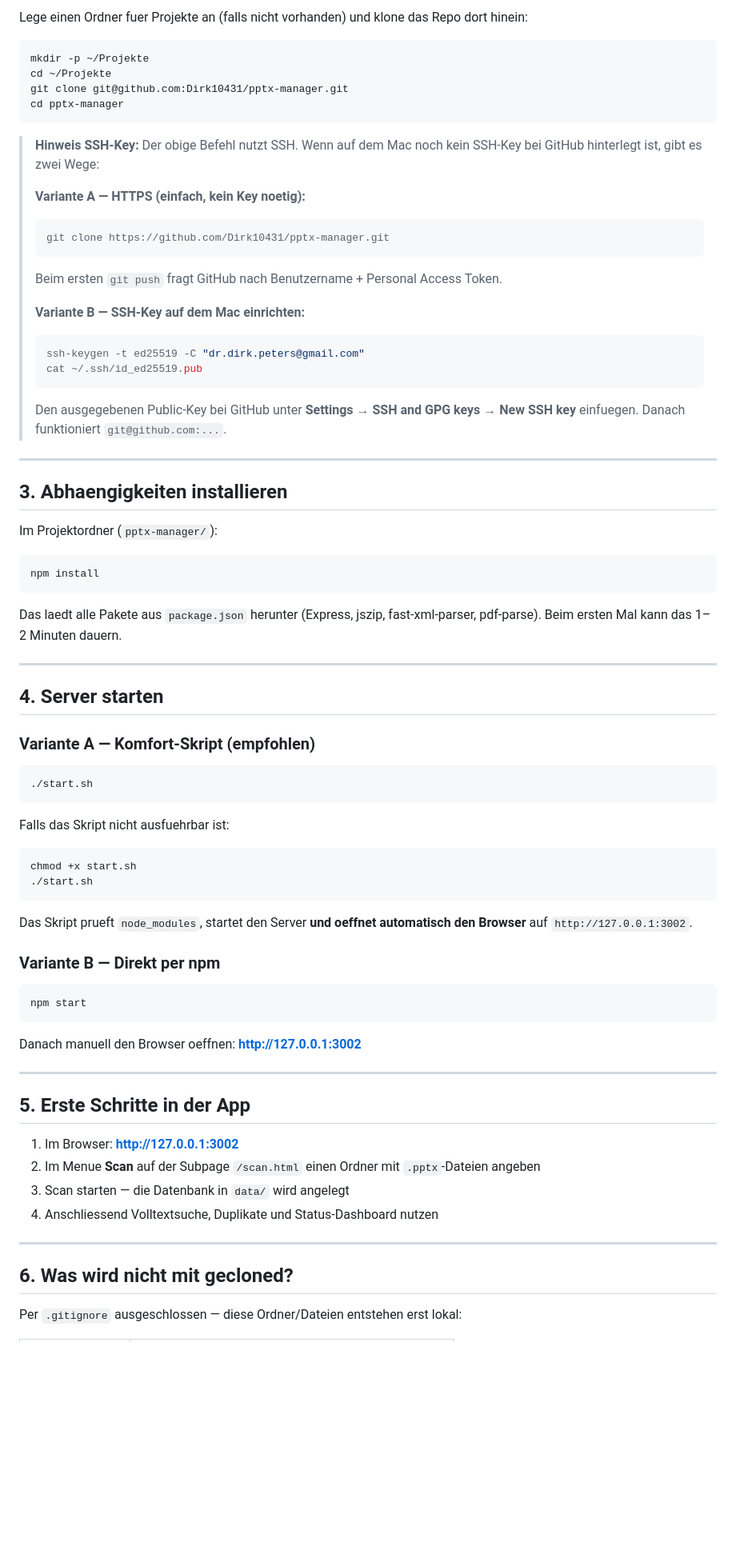
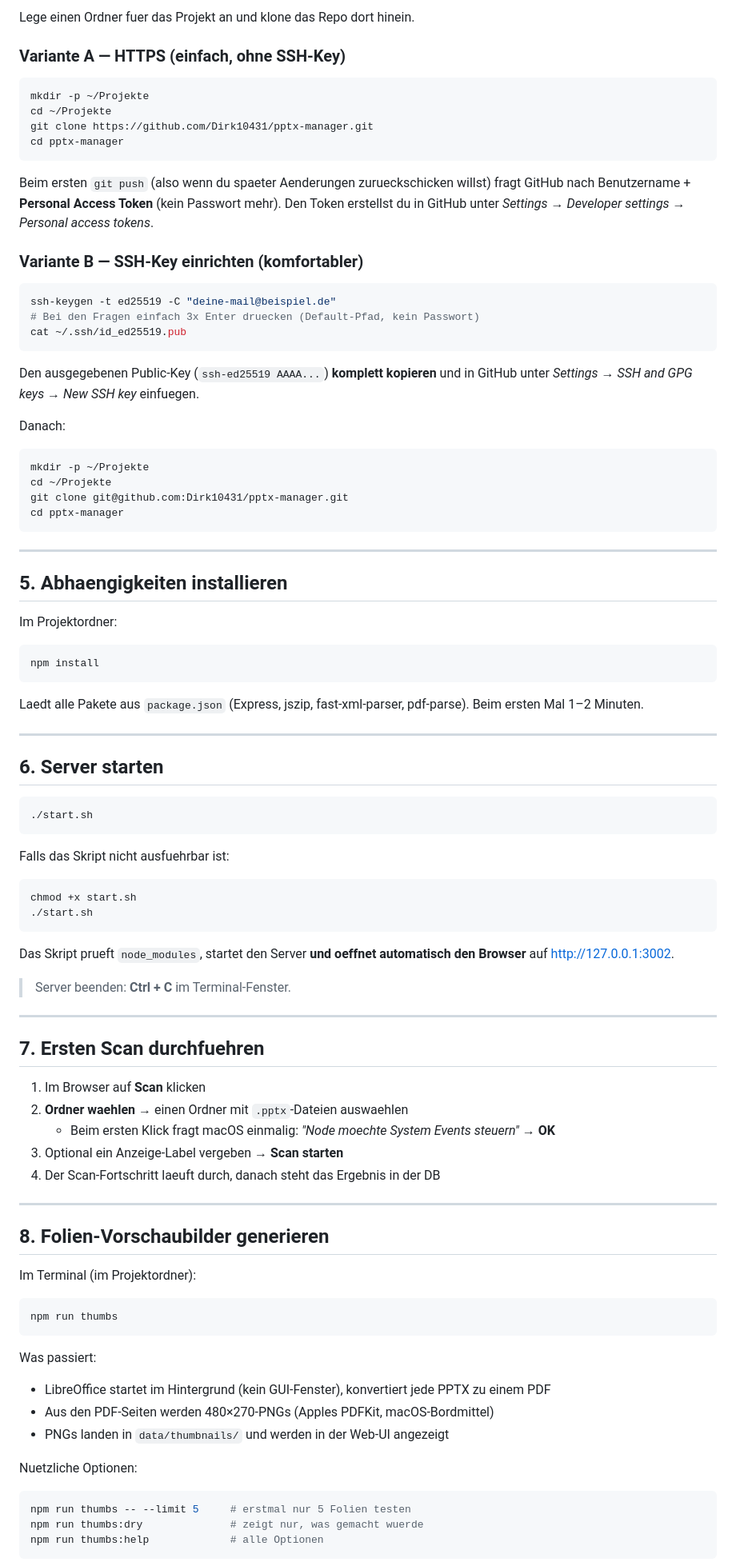
Before and after one commit to Dirk10431/pptx-manager, a Markdown page: CLONE-MAC.md, the part around one of its changes. Shown at 80% size. Rendered like a GitHub page; blank space fills up the shorter version.

````diff
--- a/CLONE-MAC.md
+++ b/CLONE-MAC.md
@@ -53,5 +86,28 @@ Zusaetzlich genutzt: `sips` (Skaliert die PNGs auf 480×270) und `osascript -l J
 
-Lege einen Ordner fuer Projekte an (falls nicht vorhanden) und klone das Repo dort hinein:
+Lege einen Ordner fuer das Projekt an und klone das Repo dort hinein.
+
+### Variante A — HTTPS (einfach, ohne SSH-Key)
+
+```bash
+mkdir -p ~/Projekte
+cd ~/Projekte
+git clone https://github.com/Dirk10431/pptx-manager.git
+cd pptx-manager
+```
+
+Beim ersten `git push` (also wenn du spaeter Aenderungen zurueckschicken willst) fragt GitHub nach Benutzername + **Personal Access Token** (kein Passwort mehr). Den Token erstellst du in GitHub unter *Settings → Developer settings → Personal access tokens*.
+
+### Variante B — SSH-Key einrichten (komfortabler)
+
+```bash
+ssh-keygen -t ed25519 -C "deine-mail@beispiel.de"
+# Bei den Fragen einfach 3x Enter druecken (Default-Pfad, kein Passwort)
+cat ~/.ssh/id_ed25519.pub
+```
+
+Den ausgegebenen Public-Key (`ssh-ed25519 AAAA...`) **komplett kopieren** und in GitHub unter *Settings → SSH and GPG keys → New SSH key* einfuegen.
+
+Danach:
 
 ```bash
 mkdir -p ~/Projekte
@@ -60,69 +116,67 @@ git clone git@github.com:Dirk10431/pptx-manager.git
 cd pptx-manager
 ```
 
-> **Hinweis SSH-Key:** Der obige Befehl nutzt SSH. Wenn auf dem Mac noch kein SSH-Key bei GitHub hinterlegt ist, gibt es zwei Wege:
->
-> **Variante A — HTTPS (einfach, kein Key noetig):**
-> ```bash
-> git clone https://github.com/Dirk10431/pptx-manager.git
-> ```
-> Beim ersten `git push` fragt GitHub nach Benutzername + Personal Access Token.
->
-> **Variante B — SSH-Key auf dem Mac einrichten:**
-> ```bash
-> ssh-keygen -t ed25519 -C "dr.dirk.peters@gmail.com"
-> cat ~/.ssh/id_ed25519.pub
-> ```
-> Den ausgegebenen Public-Key bei GitHub unter **Settings → SSH and GPG keys → New SSH key** einfuegen. Danach funktioniert `git@github.com:...`.
-
 ---
 
-## 3. Abhaengigkeiten installieren
+## 5. Abhaengigkeiten installieren
 
-Im Projektordner (`pptx-manager/`):
+Im Projektordner:
 
 ```bash
 npm install
 ```
 
-Das laedt alle Pakete aus `package.json` herunter (Express, jszip, fast-xml-parser, pdf-parse).
-Beim ersten Mal kann das 1–2 Minuten dauern.
+Laedt alle Pakete aus `package.json` (Express, jszip, fast-xml-parser, pdf-parse). Beim ersten Mal 1–2 Minuten.
 
 ---
 
-## 4. Server starten
-
-### Variante A — Komfort-Skript (empfohlen)
+## 6. Server starten
 
 ```bash
 ./start.sh
 ```
 
 Falls das Skript nicht ausfuehrbar ist:
+
 ```bash
 chmod +x start.sh
 ./start.sh
 ```
 
-Das Skript prueft `node_modules`, startet den Server **und oeffnet automatisch den Browser** auf `http://127.0.0.1:3002`.
+Das Skript prueft `node_modules`, startet den Server **und oeffnet automatisch den Browser** auf [http://127.0.0.1:3002](http://127.0.0.1:3002).
 
-### Variante B — Direkt per npm
-```bash
-npm start
-```
-Danach manuell den Browser oeffnen: **http://127.0.0.1:3002**
+> Server beenden: **Ctrl + C** im Terminal-Fenster.
 
 ---
 
-## 5. Erste Schritte in der App
+## 7. Ersten Scan durchfuehren
 
-1. Im Browser: **http://127.0.0.1:3002**
-2. Im Menue **Scan** auf der Subpage `/scan.html` einen Ordner mit `.pptx`-Dateien angeben
-3. Scan starten — die Datenbank in `data/` wird angelegt
-4. Anschliessend Volltextsuche, Duplikate und Status-Dashboard nutzen
+1. Im Browser auf **Scan** klicken
+2. **Ordner waehlen** → einen Ordner mit `.pptx`-Dateien auswaehlen
+   - Beim ersten Klick fragt macOS einmalig: *"Node moechte System Events steuern"* → **OK**
+3. Optional ein Anzeige-Label vergeben → **Scan starten**
+4. Der Scan-Fortschritt laeuft durch, danach steht das Ergebnis in der DB
 
 ---
 
-## 6. Was wird **nicht** mit gecloned?
+## 8. Folien-Vorschaubilder generieren
 
-Per `.gitignore` ausgeschlossen — diese Ordner/Dateien entstehen erst lokal:
+Im Terminal (im Projektordner):
+
+```bash
+npm run thumbs
+```
+
+Was passiert:
+- LibreOffice startet im Hintergrund (kein GUI-Fenster), konvertiert jede PPTX zu einem PDF
+- Aus den PDF-Seiten werden 480×270-PNGs (Apples PDFKit, macOS-Bordmittel)
+- PNGs landen in `data/thumbnails/` und werden in der Web-UI angezeigt
+
+Nuetzliche Optionen:
+
+```bash
+npm run thumbs -- --limit 5     # erstmal nur 5 Folien testen
+npm run thumbs:dry              # zeigt nur, was gemacht wuerde
+npm run thumbs:help             # alle Optionen
+```
+
````
Also changed, not shown: other parts of CLONE-MAC.md (+99 -55 lines).
